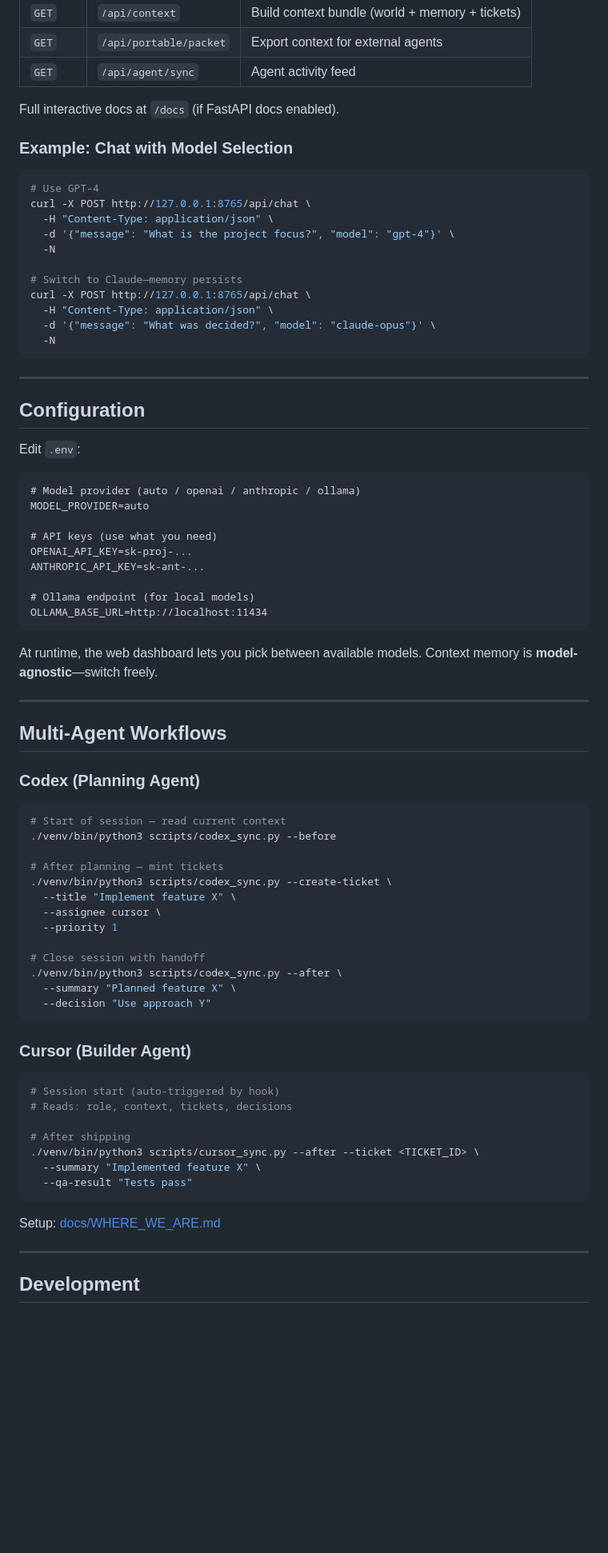
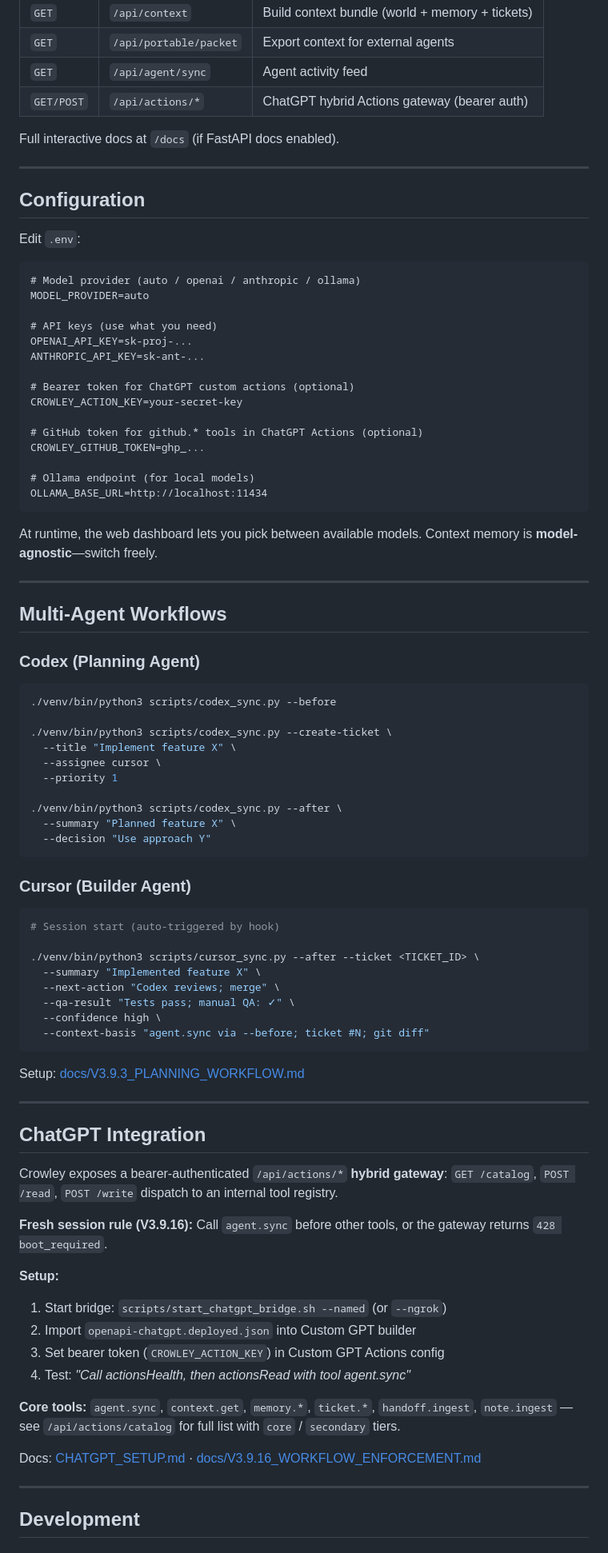
Before and after one commit to adkinsd2261/crowley, a Markdown page: README.md, the part around one of its changes. Shown at 80% size. GitHub-like rendering; blank space fills up the shorter version.

````diff
--- a/README.md
+++ b/README.md
@@ -193,24 +213,9 @@ Created by Codex, claimed by Cursor, visible on the dashboard.
 | `GET` | `/api/context` | Build context bundle (world + memory + tickets) |
 | `GET` | `/api/portable/packet` | Export context for external agents |
 | `GET` | `/api/agent/sync` | Agent activity feed |
+| `GET/POST` | `/api/actions/*` | ChatGPT hybrid Actions gateway (bearer auth) |
 
 Full interactive docs at `/docs` (if FastAPI docs enabled).
-
-### Example: Chat with Model Selection
-
-```bash
-# Use GPT-4
-curl -X POST http://127.0.0.1:8765/api/chat \
-  -H "Content-Type: application/json" \
-  -d '{"message": "What is the project focus?", "model": "gpt-4"}' \
-  -N
-
-# Switch to Claude—memory persists
-curl -X POST http://127.0.0.1:8765/api/chat \
-  -H "Content-Type: application/json" \
-  -d '{"message": "What was decided?", "model": "claude-opus"}' \
-  -N
-```
 
 ---
 
@@ -226,6 +231,12 @@ MODEL_PROVIDER=auto
 OPENAI_API_KEY=sk-proj-...
 ANTHROPIC_API_KEY=sk-ant-...
 
+# Bearer token for ChatGPT custom actions (optional)
+CROWLEY_ACTION_KEY=your-secret-key
+
+# GitHub token for github.* tools in ChatGPT Actions (optional)
+CROWLEY_GITHUB_TOKEN=ghp_...
+
 # Ollama endpoint (for local models)
 OLLAMA_BASE_URL=http://localhost:11434
 ```
@@ -239,16 +250,13 @@ At runtime, the web dashboard lets you pick between available models. Context me
 ### Codex (Planning Agent)
 
 ```bash
-# Start of session — read current context
 ./venv/bin/python3 scripts/codex_sync.py --before
 
-# After planning — mint tickets
 ./venv/bin/python3 scripts/codex_sync.py --create-ticket \
   --title "Implement feature X" \
   --assignee cursor \
   --priority 1
 
-# Close session with handoff
 ./venv/bin/python3 scripts/codex_sync.py --after \
   --summary "Planned feature X" \
   --decision "Use approach Y"
@@ -258,15 +266,35 @@ At runtime, the web dashboard lets you pick between available models. Context me
 
 ```bash
 # Session start (auto-triggered by hook)
-# Reads: role, context, tickets, decisions
 
-# After shipping
 ./venv/bin/python3 scripts/cursor_sync.py --after --ticket <TICKET_ID> \
   --summary "Implemented feature X" \
-  --qa-result "Tests pass"
+  --next-action "Codex reviews; merge" \
+  --qa-result "Tests pass; manual QA: ✓" \
+  --confidence high \
+  --context-basis "agent.sync via --before; ticket #N; git diff"
 ```
 
-Setup: [docs/WHERE_WE_ARE.md](./docs/WHERE_WE_ARE.md)
+Setup: [docs/V3.9.3_PLANNING_WORKFLOW.md](./docs/V3.9.3_PLANNING_WORKFLOW.md)
+
+---
+
+## ChatGPT Integration
+
+Crowley exposes a bearer-authenticated `/api/actions/*` **hybrid gateway**: `GET /catalog`, `POST /read`, `POST /write` dispatch to an internal tool registry.
+
+**Fresh session rule (V3.9.16):** Call `agent.sync` before other tools, or the gateway returns `428 boot_required`.
+
+**Setup:**
+
+1. Start bridge: `scripts/start_chatgpt_bridge.sh --named` (or `--ngrok`)
+2. Import `openapi-chatgpt.deployed.json` into Custom GPT builder
+3. Set bearer token (`CROWLEY_ACTION_KEY`) in Custom GPT Actions config
+4. Test: *"Call actionsHealth, then actionsRead with tool agent.sync"*
+
+**Core tools:** `agent.sync`, `context.get`, `memory.*`, `ticket.*`, `handoff.ingest`, `note.ingest` — see `/api/actions/catalog` for full list with `core` / `secondary` tiers.
+
+Docs: [CHATGPT_SETUP.md](./docs/CHATGPT_SETUP.md) · [docs/V3.9.16_WORKFLOW_ENFORCEMENT.md](./docs/V3.9.16_WORKFLOW_ENFORCEMENT.md)
 
 ---
 
````
Also changed, not shown: other parts of README.md (+51 -21 lines).
